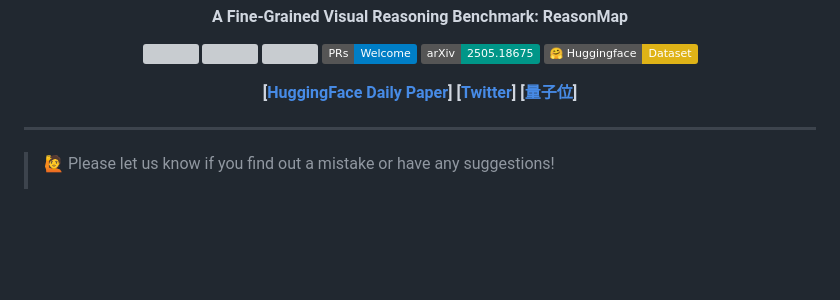
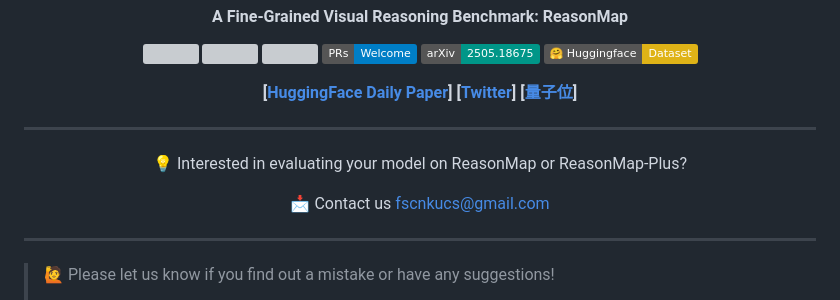
Before and after one commit to fscdc/ReasonMap, a Markdown page: README.md, the part around the change. Rendered like a GitHub page; badges without logos; blank space fills up the shorter version; grey boxes are pictures that could not be loaded.

Commit message:
update readme
Added contact information for model evaluation inquiries.

```diff
--- a/README.md
+++ b/README.md
@@ -24,6 +24,15 @@
 
 </div>
 
+---
+
+<div align="center">
+
+💡 Interested in evaluating your model on ReasonMap or ReasonMap-Plus?
+
+📩 Contact us [fscnkucs@gmail.com](fscnkucs@gmail.com)
+
+</div>
 
 ---
 >
```
